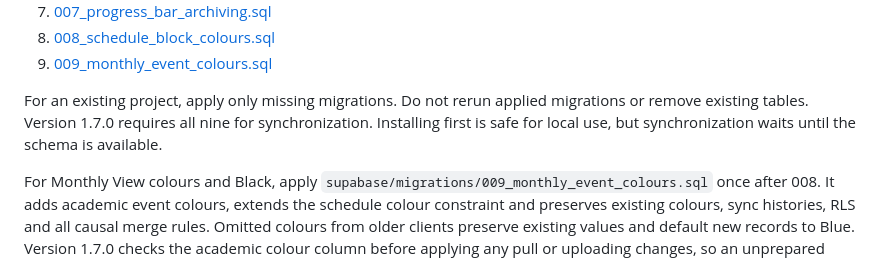
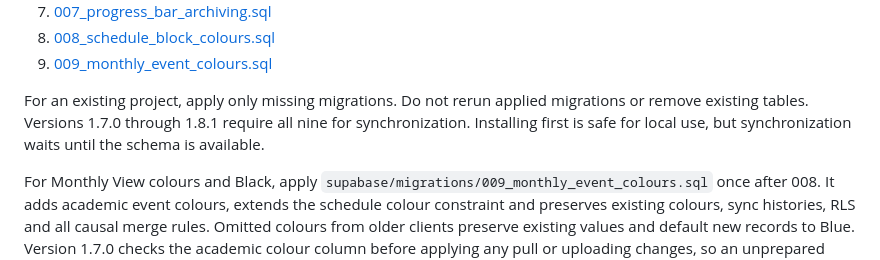
Before and after one commit to ricardo55ribeiro/TrackStudy, a Markdown page: docs/SUPABASE.md, the part around the change. Drawn GitHub-style.

```diff
--- a/docs/SUPABASE.md
+++ b/docs/SUPABASE.md
@@ -16,7 +16,7 @@ On a new project, run these migrations in order through Supabase's SQL Editor:
 8. [008_schedule_block_colours.sql](../supabase/migrations/008_schedule_block_colours.sql)
 9. [009_monthly_event_colours.sql](../supabase/migrations/009_monthly_event_colours.sql)
 
-For an existing project, apply only missing migrations. Do not rerun applied migrations or remove existing tables. Version 1.7.0 requires all nine for synchronization. Installing first is safe for local use, but synchronization waits until the schema is available.
+For an existing project, apply only missing migrations. Do not rerun applied migrations or remove existing tables. Versions 1.7.0 through 1.8.1 require all nine for synchronization. Installing first is safe for local use, but synchronization waits until the schema is available.
 
 For Monthly View colours and Black, apply `supabase/migrations/009_monthly_event_colours.sql` once after 008. It adds academic event colours, extends the schedule colour constraint and preserves existing colours, sync histories, RLS and all causal merge rules. Omitted colours from older clients preserve existing values and default new records to Blue. Version 1.7.0 checks the academic colour column before applying any pull or uploading changes, so an unprepared cloud leaves local edits safe and pending.
 
```
Also changed, not shown: README.md (+31 -67 lines), docs/DATA.md (added, +23 -0 lines), docs/WINDOWS.md (added, +45 -0 lines), docs/screenshots/dashboard-dark.png, docs/screenshots/schedule-export-dark.png (added), docs/screenshots/schedule-export-light.png (added), docs/screenshots/todo-list-dark.png (added), 1 other file.
